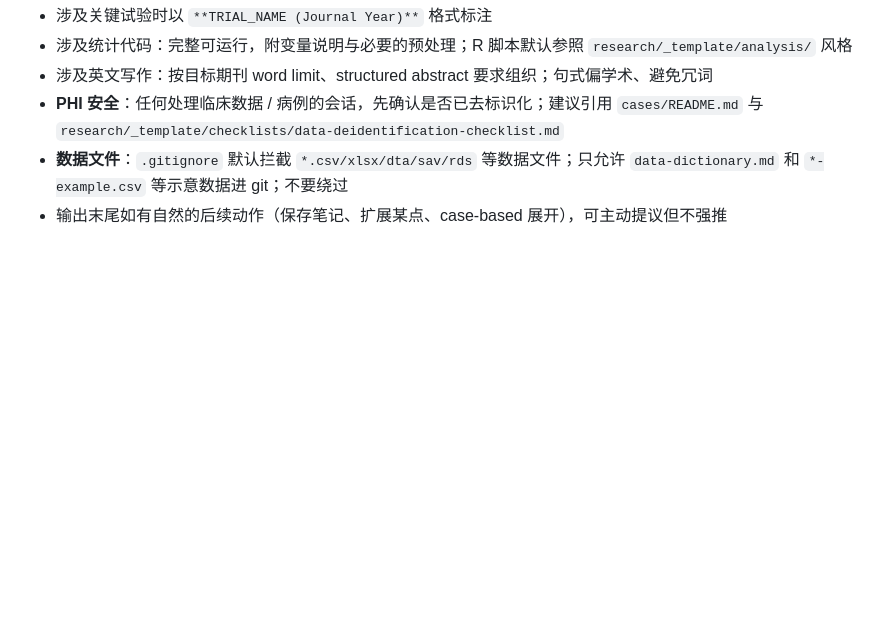
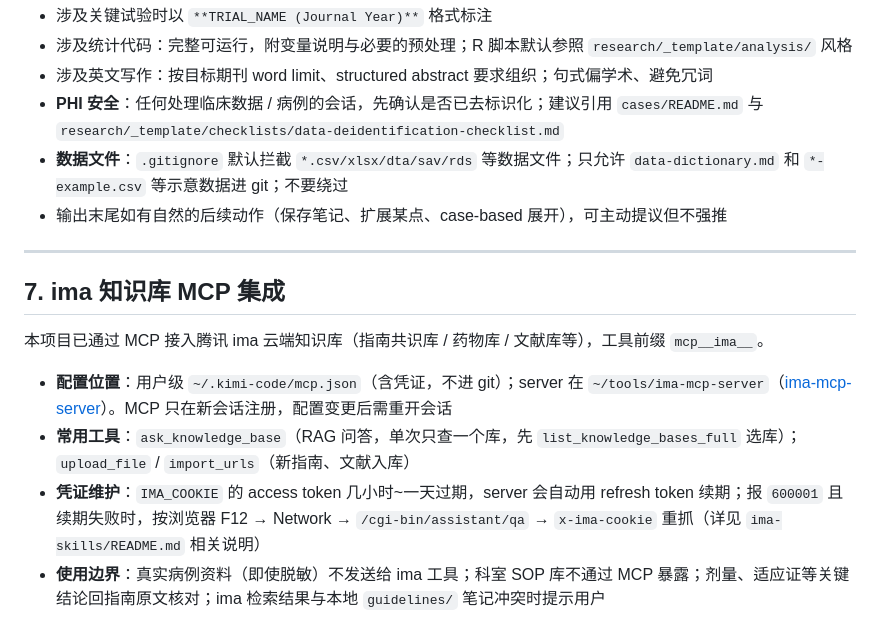
Before and after one commit to LenaYan/icu-workflow, a Markdown page: AGENTS.md, the part around the change. Rendered like a GitHub page; blank space fills up the shorter version.

Commit message:
Document ima knowledge-base MCP integration (config location, tools, credential refresh, usage boundaries) in AGENTS.md + CLAUDE.md

```diff
--- a/AGENTS.md
+++ b/AGENTS.md
@@ -132,3 +132,14 @@ icu-workflow/
 - **PHI 安全**：任何处理临床数据 / 病例的会话，先确认是否已去标识化；建议引用 `cases/README.md` 与 `research/_template/checklists/data-deidentification-checklist.md`
 - **数据文件**：`.gitignore` 默认拦截 `*.csv/xlsx/dta/sav/rds` 等数据文件；只允许 `data-dictionary.md` 和 `*-example.csv` 等示意数据进 git；不要绕过
 - 输出末尾如有自然的后续动作（保存笔记、扩展某点、case-based 展开），可主动提议但不强推
+
+---
+
+## 7. ima 知识库 MCP 集成
+
+本项目已通过 MCP 接入腾讯 ima 云端知识库（指南共识库 / 药物库 / 文献库等），工具前缀 `mcp__ima__`。
+
+- **配置位置**：用户级 `~/.kimi-code/mcp.json`（含凭证，不进 git）；server 在 `~/tools/ima-mcp-server`（[ima-mcp-server](https://github.com/qqpp13465/ima-mcp-server)）。MCP 只在新会话注册，配置变更后需重开会话
+- **常用工具**：`ask_knowledge_base`（RAG 问答，单次只查一个库，先 `list_knowledge_bases_full` 选库）；`upload_file` / `import_urls`（新指南、文献入库）
+- **凭证维护**：`IMA_COOKIE` 的 access token 几小时~一天过期，server 会自动用 refresh token 续期；报 `600001` 且续期失败时，按浏览器 F12 → Network → `/cgi-bin/assistant/qa` → `x-ima-cookie` 重抓（详见 `ima-skills/README.md` 相关说明）
+- **使用边界**：真实病例资料（即使脱敏）不发送给 ima 工具；科室 SOP 库不通过 MCP 暴露；剂量、适应证等关键结论回指南原文核对；ima 检索结果与本地 `guidelines/` 笔记冲突时提示用户
```
Also changed, not shown: CLAUDE.md (+11 -0 lines).
